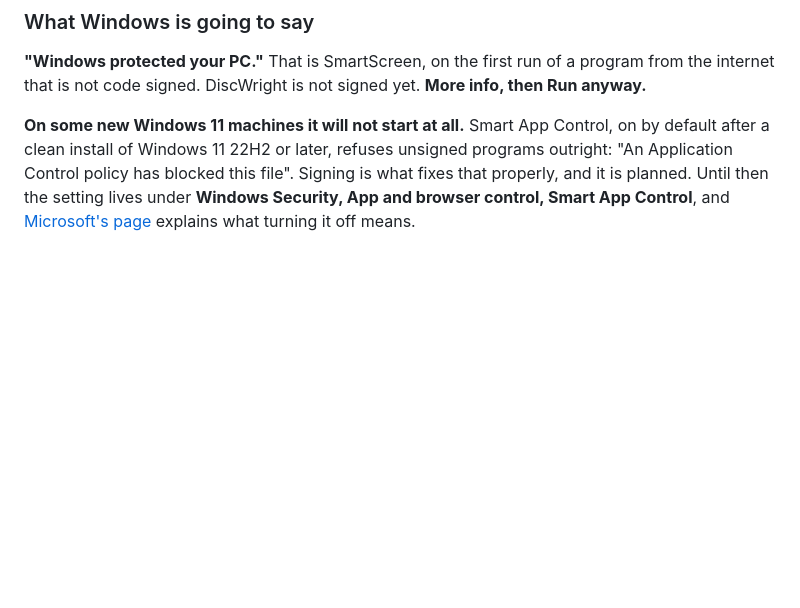
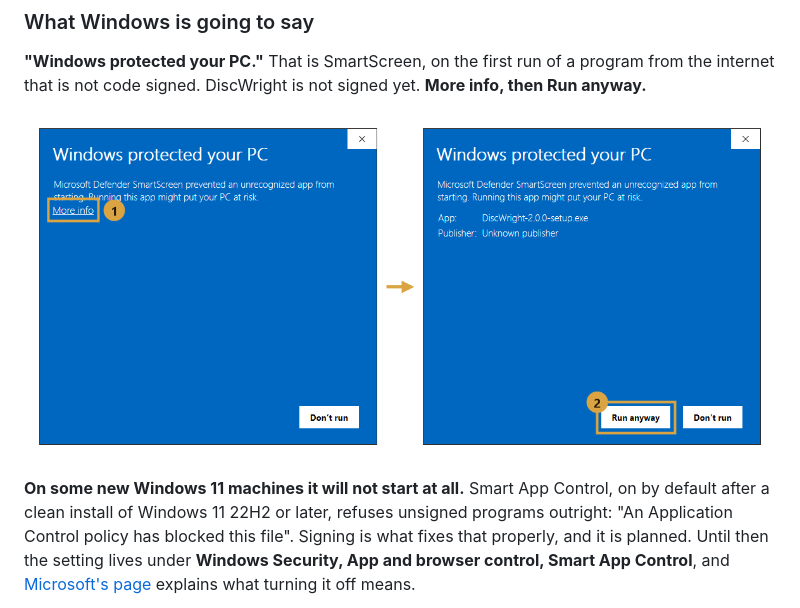
Before and after one commit to lazardjokovic/discwright, a Markdown page: README.md, the part around the change. Rendered like a GitHub page; pictures changed too: docs/smartscreen-steps.png (added); blank space fills up the shorter version.

Commit message:
Show the Windows warning and the two presses past it (#185)
Co-Authored-By: Claude Opus 5 <noreply@anthropic.com>

```diff
--- a/README.md
+++ b/README.md
@@ -22,6 +22,8 @@ Windows 10 or 11, 64-bit. Everything the app needs is inside it; there is nothin
 ### What Windows is going to say
 
 **"Windows protected your PC."** That is SmartScreen, on the first run of a program from the internet that is not code signed. DiscWright is not signed yet. **More info, then Run anyway.**
+
+![Windows' SmartScreen warning in two steps: first press the More info link, then press Run anyway](docs/smartscreen-steps.png)
 
 **On some new Windows 11 machines it will not start at all.** Smart App Control, on by default after a clean install of Windows 11 22H2 or later, refuses unsigned programs outright: "An Application Control policy has blocked this file". Signing is what fixes that properly, and it is planned. Until then the setting lives under **Windows Security, App and browser control, Smart App Control**, and [Microsoft's page](https://learn.microsoft.com/en-us/windows/apps/develop/smart-app-control/overview) explains what turning it off means.
 
```
